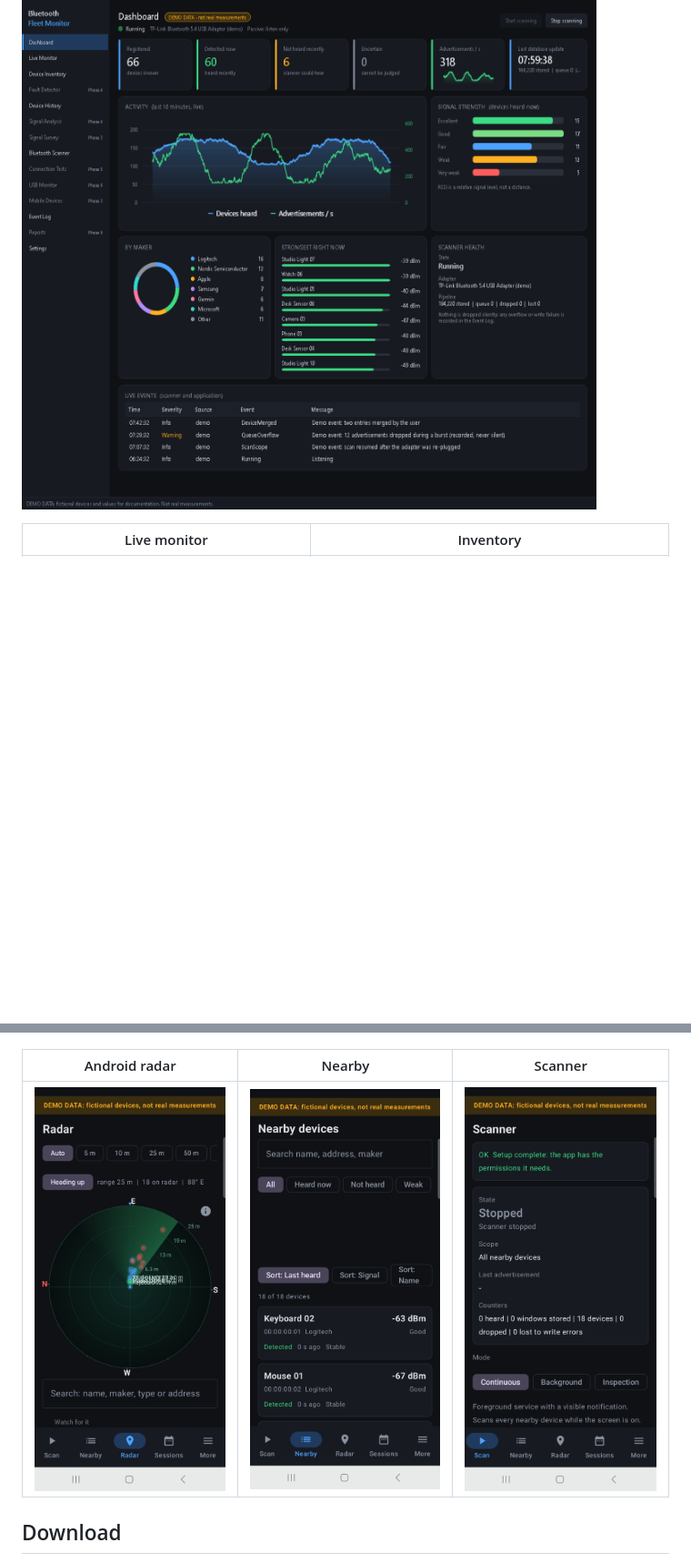
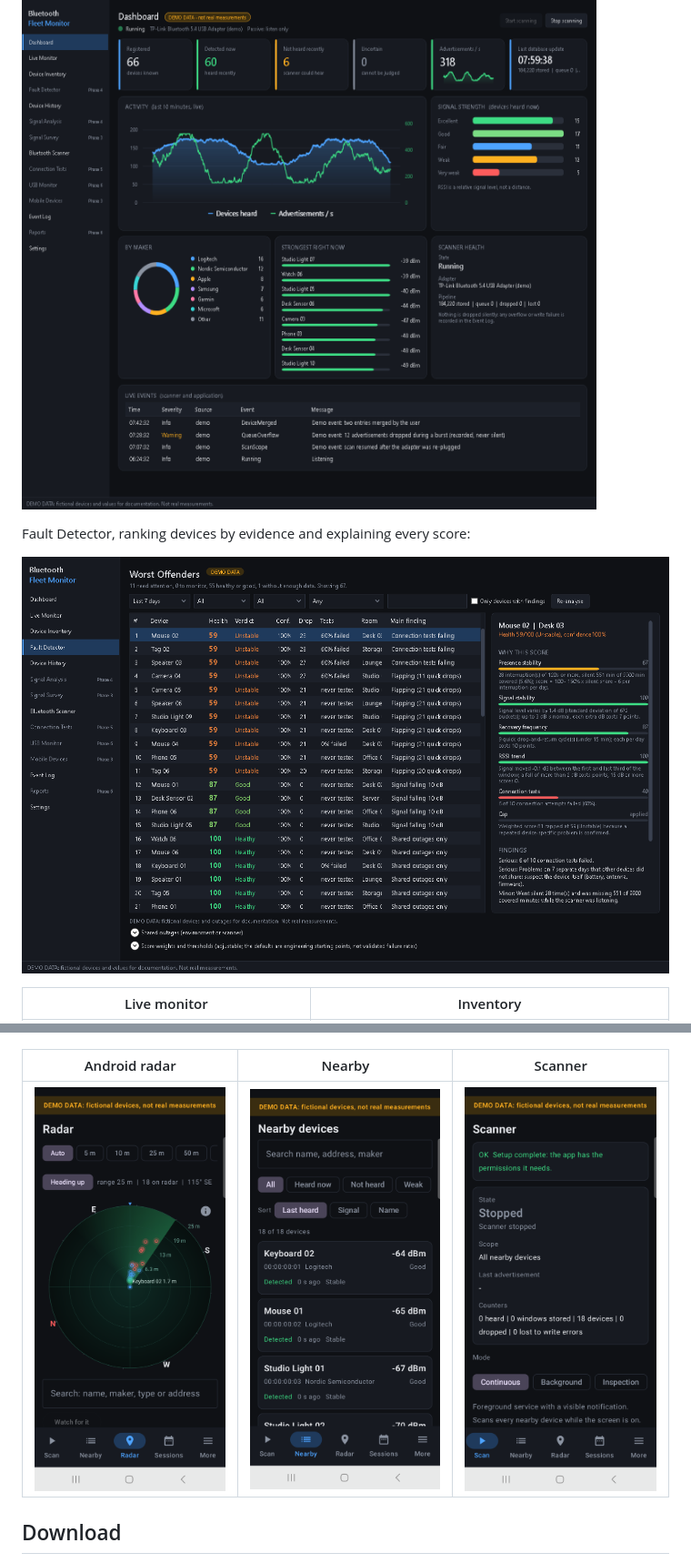
Before and after one commit to unupunct/Bluetooth-Analizer-Best, a Markdown page: README.md, 2 parts joined by grey strips. Shown at 91% size. Rendered like a GitHub page; pictures changed too: docs/screenshots/android-nearby.png, docs/screenshots/android-radar.png, docs/screenshots/windows-fault-detector.png (added); blank space fills up the shorter version.

```diff
--- a/README.md
+++ b/README.md
@@ -9,6 +9,10 @@ A local-only system for finding unreliable Bluetooth / BLE devices across a flee
 All screenshots use **fictional demo devices** (Windows: `--demo-shots`; Android: Settings > Demo data) and are labelled "DEMO DATA" in the app. They are not real measurements.
 
 ![Windows dashboard](docs/screenshots/windows-dashboard.png)
+
+Fault Detector, ranking devices by evidence and explaining every score:
+
+![Fault Detector](docs/screenshots/windows-fault-detector.png)
 
 | Live monitor | Inventory |
 |---|---|
```
Also changed, not shown: other parts of README.md (+2 -2 lines), dist/IMPLEMENTATION_STATUS.md (+1 -1 lines), 13 other files.
